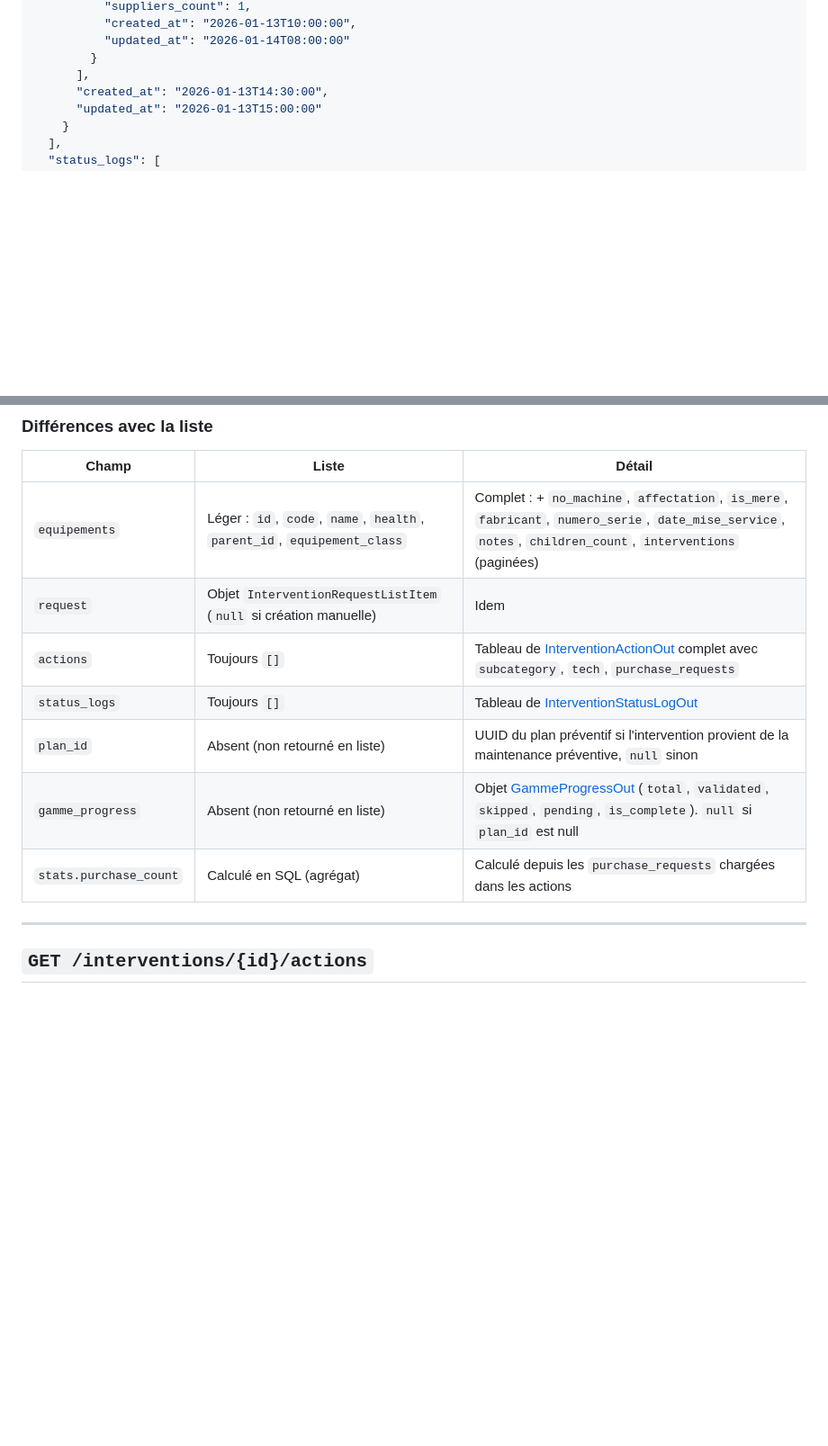
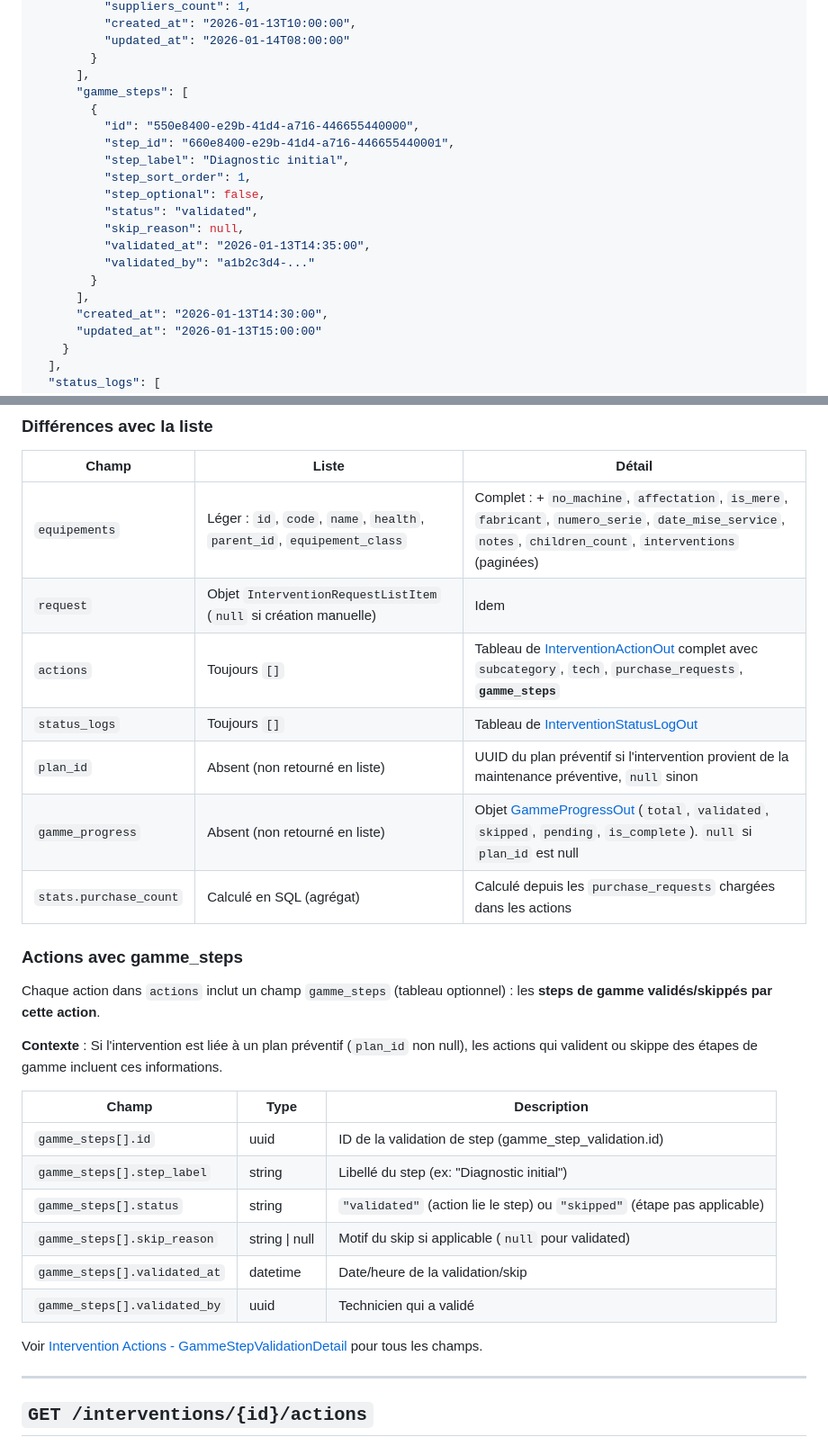
Before and after one commit to ProtoGulix/tunnel-backend, a Markdown page: docs/endpoints/interventions.md, 2 parts joined by grey strips. Shown at 90% size. Drawn GitHub-style; blank space fills up the shorter version.

Commit message:
docs: update interventions endpoint to document gamme_steps in actions
Update GET /interventions/{id} documentation:

- Add gamme_steps example in action JSON (with GammeStepValidationDetail)
- Update differences table to mention gamme_steps in actions field
- Add new "Actions with gamme_steps" section explaining:
  - What gamme_steps represent (validated/skipped steps by action)
  - When they appear (if intervention linked to preventive plan)
  - Field descriptions (id, step_label, status, skip_reason, validated_at, validated_by)
  - Cross-reference to intervention-actions.md schema docs

This aligns documentation with actual API responses after gamme_steps
enrichment was added to InterventionActionOut schema.

Co-Authored-By: Claude Opus 4.6 <noreply@anthropic.com>

```diff
--- a/docs/endpoints/interventions.md
+++ b/docs/endpoints/interventions.md
@@ -249,6 +249,19 @@ Détail complet d'une intervention. **La structure est différente de la liste**
           "updated_at": "2026-01-14T08:00:00"
         }
       ],
+      "gamme_steps": [
+        {
+          "id": "550e8400-e29b-41d4-a716-446655440000",
+          "step_id": "660e8400-e29b-41d4-a716-446655440001",
+          "step_label": "Diagnostic initial",
+          "step_sort_order": 1,
+          "step_optional": false,
+          "status": "validated",
+          "skip_reason": null,
+          "validated_at": "2026-01-13T14:35:00",
+          "validated_by": "a1b2c3d4-..."
+        }
+      ],
       "created_at": "2026-01-13T14:30:00",
       "updated_at": "2026-01-13T15:00:00"
     }
@@ -271,11 +284,28 @@ Détail complet d'une intervention. **La structure est différente de la liste**
 | ---------------------- | ----------------------------------------------------------------------- | ----------------------------------------------------------------------------------------------------------------------------------------------------------- |
 | `equipements`          | Léger : `id`, `code`, `name`, `health`, `parent_id`, `equipement_class` | Complet : + `no_machine`, `affectation`, `is_mere`, `fabricant`, `numero_serie`, `date_mise_service`, `notes`, `children_count`, `interventions` (paginées) |
 | `request`              | Objet `InterventionRequestListItem` (`null` si création manuelle)       | Idem                                                                                                                                                        |
-| `actions`              | Toujours `[]`                                                           | Tableau de [InterventionActionOut](intervention-actions.md) complet avec `subcategory`, `tech`, `purchase_requests`                                         |
+| `actions`              | Toujours `[]`                                                           | Tableau de [InterventionActionOut](intervention-actions.md) complet avec `subcategory`, `tech`, `purchase_requests`, **`gamme_steps`**                      |
 | `status_logs`          | Toujours `[]`                                                           | Tableau de [InterventionStatusLogOut](intervention-status-log.md)                                                                                           |
 | `plan_id`              | Absent (non retourné en liste)                                          | UUID du plan préventif si l'intervention provient de la maintenance préventive, `null` sinon                                                                |
 | `gamme_progress`       | Absent (non retourné en liste)                                          | Objet [GammeProgressOut](gamme-step-validations.md) (`total`, `validated`, `skipped`, `pending`, `is_complete`). `null` si `plan_id` est null               |
 | `stats.purchase_count` | Calculé en SQL (agrégat)                                                | Calculé depuis les `purchase_requests` chargées dans les actions                                                                                            |
+
+### Actions avec gamme_steps
+
+Chaque action dans `actions` inclut un champ `gamme_steps` (tableau optionnel) : les **steps de gamme validés/skippés par cette action**.
+
+**Contexte** : Si l'intervention est liée à un plan préventif (`plan_id` non null), les actions qui valident ou skippe des étapes de gamme incluent ces informations.
+
+| Champ | Type | Description |
+|-------|------|-------------|
+| `gamme_steps[].id` | uuid | ID de la validation de step (gamme_step_validation.id) |
+| `gamme_steps[].step_label` | string | Libellé du step (ex: "Diagnostic initial") |
+| `gamme_steps[].status` | string | `"validated"` (action lie le step) ou `"skipped"` (étape pas applicable) |
+| `gamme_steps[].skip_reason` | string \| null | Motif du skip si applicable (`null` pour validated) |
+| `gamme_steps[].validated_at` | datetime | Date/heure de la validation/skip |
+| `gamme_steps[].validated_by` | uuid | Technicien qui a validé |
+
+Voir [Intervention Actions - GammeStepValidationDetail](intervention-actions.md#gammestepvalidationdetail) pour tous les champs.
 
 ---
 
```
